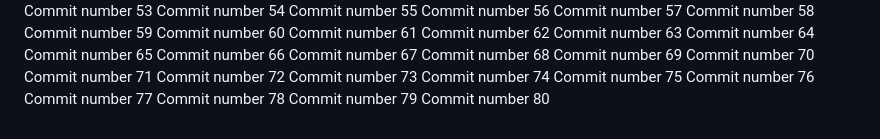
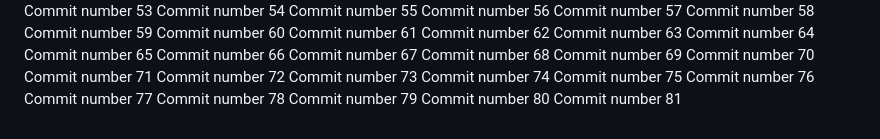
Before and after one commit to abdessattar23/repo-3, a Markdown page: README.md, the part around the change. Rendered like a GitHub page.

Commit message:
new commit looool #81

```diff
--- a/README.md
+++ b/README.md
@@ -181,3 +181,4 @@ Commit number 77
 Commit number 78
 Commit number 79
 Commit number 80
+Commit number 81
```
